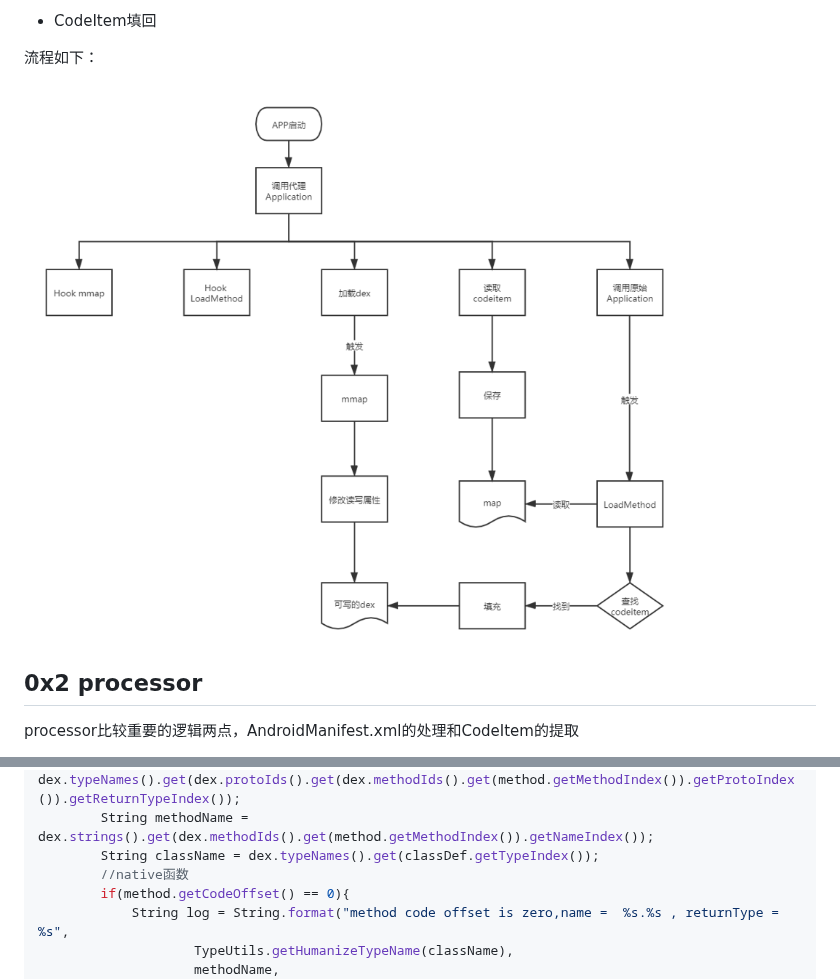
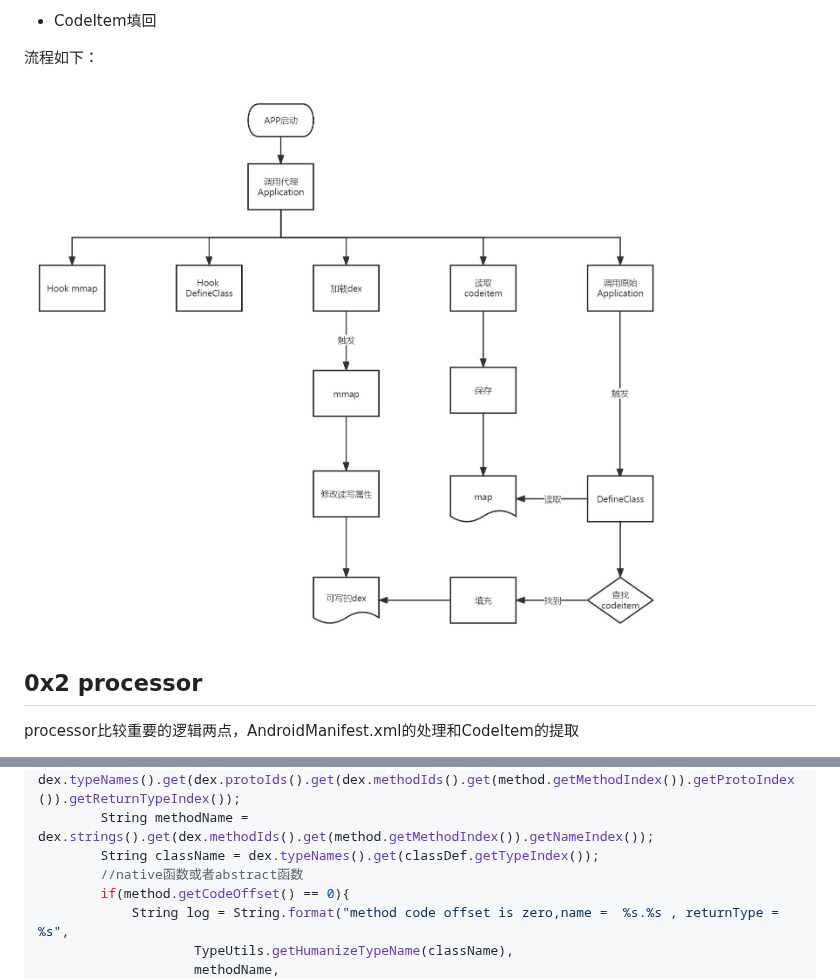
Before and after one commit to luoyesiqiu/dpt-shell, a Markdown page: doc/HowItWorks.zh-CN.md, 2 parts joined by grey strips. Rendered like a GitHub page; pictures changed too: doc/shell.png.

```diff
--- a/doc/HowItWorks.zh-CN.md
+++ b/doc/HowItWorks.zh-CN.md
@@ -167,7 +167,7 @@ CodeItem是dex文件中存放函数字节码相关数据的结构。下图显示
         String returnTypeName = dex.typeNames().get(dex.protoIds().get(dex.methodIds().get(method.getMethodIndex()).getProtoIndex()).getReturnTypeIndex());
         String methodName = dex.strings().get(dex.methodIds().get(method.getMethodIndex()).getNameIndex());
         String className = dex.typeNames().get(classDef.getTypeIndex());
-        //native函数
+        //native函数或者abstract函数
         if(method.getCodeOffset() == 0){
             String log = String.format("method code offset is zero,name =  %s.%s , returnType = %s",
                     TypeUtils.getHumanizeTypeName(className),
```
